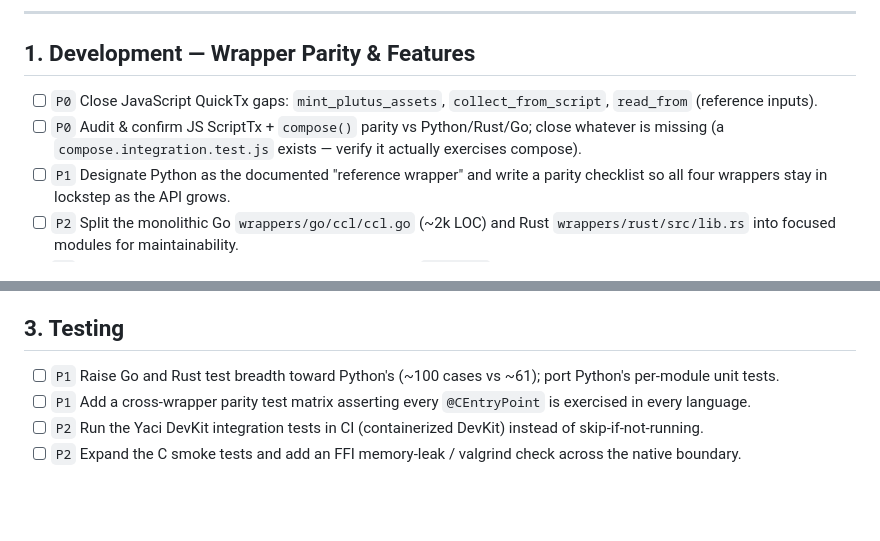
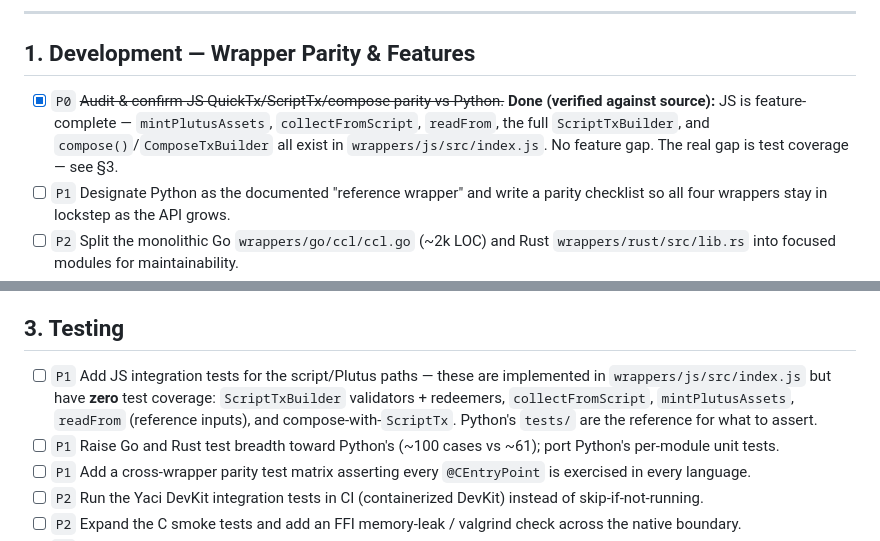
Before and after one commit to bloxbean/cardano-client-bindings, a Markdown page: TODO.md, 2 parts joined by grey strips. Rendered like a GitHub page; blank space fills up the shorter version.

Commit message:
Correct JS parity item in TODO after source verification
A source-level diff of wrappers/js/src/index.js against the Python
reference shows the JS wrapper is feature-complete (mintPlutusAssets,
collectFromScript, readFrom, ScriptTxBuilder, compose all present).
The earlier "JS feature gap" was wrong. The real gap is test coverage:
the JS script/Plutus paths have no integration tests. Move that to the
Testing section.

Co-Authored-By: Claude Opus 4.8 (1M context) <noreply@anthropic.com>

```diff
--- a/TODO.md
+++ b/TODO.md
@@ -24,8 +24,7 @@ but there is no standalone "C wrapper" product.
 
 ## 1. Development — Wrapper Parity & Features
 
-- [ ] `P0` Close JavaScript QuickTx gaps: `mint_plutus_assets`, `collect_from_script`, `read_from` (reference inputs).
-- [ ] `P0` Audit & confirm JS ScriptTx + `compose()` parity vs Python/Rust/Go; close whatever is missing (a `compose.integration.test.js` exists — verify it actually exercises compose).
+- [x] `P0` ~~Audit & confirm JS QuickTx/ScriptTx/compose parity vs Python.~~ **Done (verified against source):** JS is feature-complete — `mintPlutusAssets`, `collectFromScript`, `readFrom`, the full `ScriptTxBuilder`, and `compose()`/`ComposeTxBuilder` all exist in `wrappers/js/src/index.js`. No feature gap. The real gap is test coverage — see §3.
 - [ ] `P1` Designate Python as the documented "reference wrapper" and write a parity checklist so all four wrappers stay in lockstep as the API grows.
 - [ ] `P2` Split the monolithic Go `wrappers/go/ccl/ccl.go` (~2k LOC) and Rust `wrappers/rust/src/lib.rs` into focused modules for maintainability.
 - [ ] `P2` Cross-wrapper error-handling review for consistent `CclError` semantics (codes, messages, idiomatic types).
@@ -42,6 +41,7 @@ but there is no standalone "C wrapper" product.
 
 ## 3. Testing
 
+- [ ] `P1` Add JS integration tests for the script/Plutus paths — these are implemented in `wrappers/js/src/index.js` but have **zero** test coverage: `ScriptTxBuilder` validators + redeemers, `collectFromScript`, `mintPlutusAssets`, `readFrom` (reference inputs), and compose-with-`ScriptTx`. Python's `tests/` are the reference for what to assert.
 - [ ] `P1` Raise Go and Rust test breadth toward Python's (~100 cases vs ~61); port Python's per-module unit tests.
 - [ ] `P1` Add a cross-wrapper parity test matrix asserting every `@CEntryPoint` is exercised in every language.
 - [ ] `P2` Run the Yaci DevKit integration tests in CI (containerized DevKit) instead of skip-if-not-running.
```
